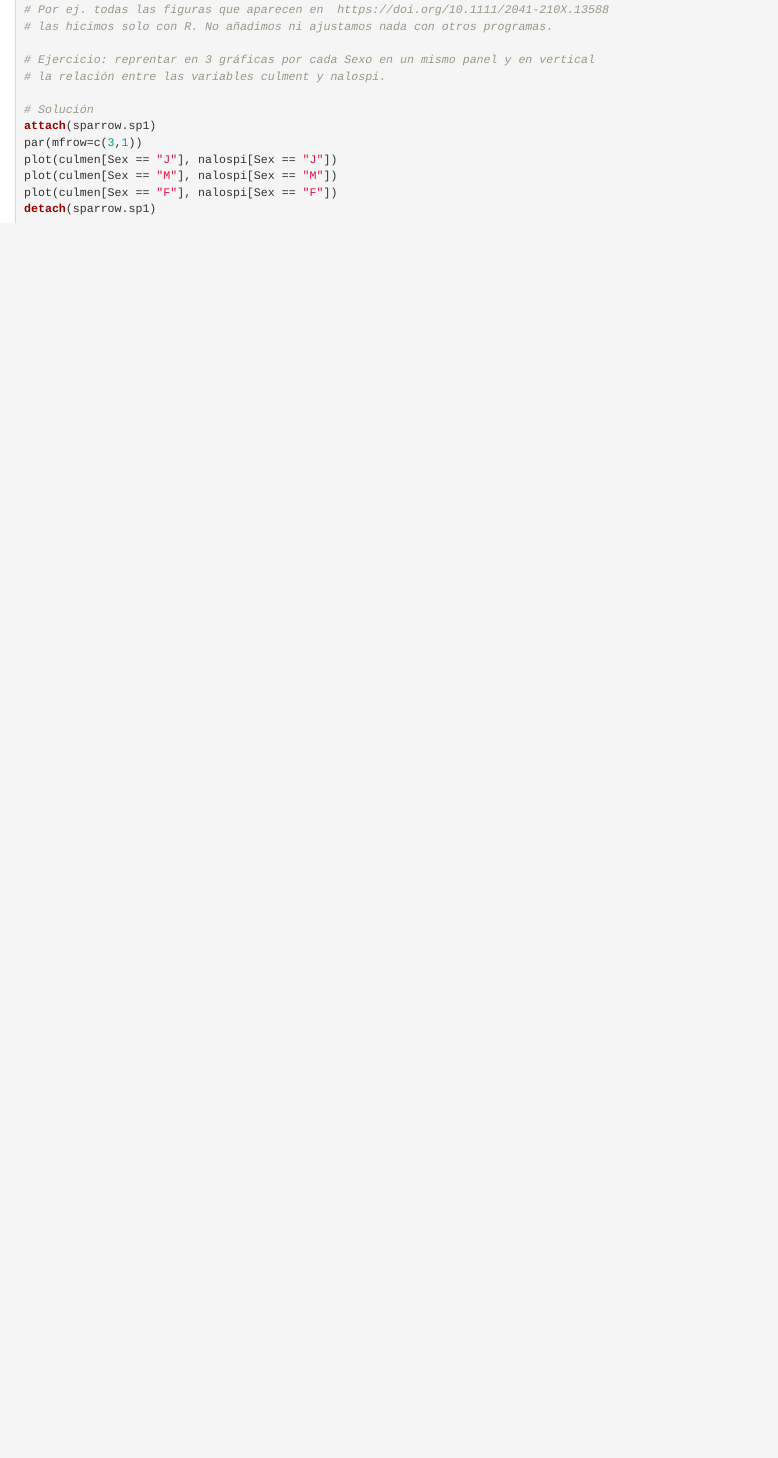
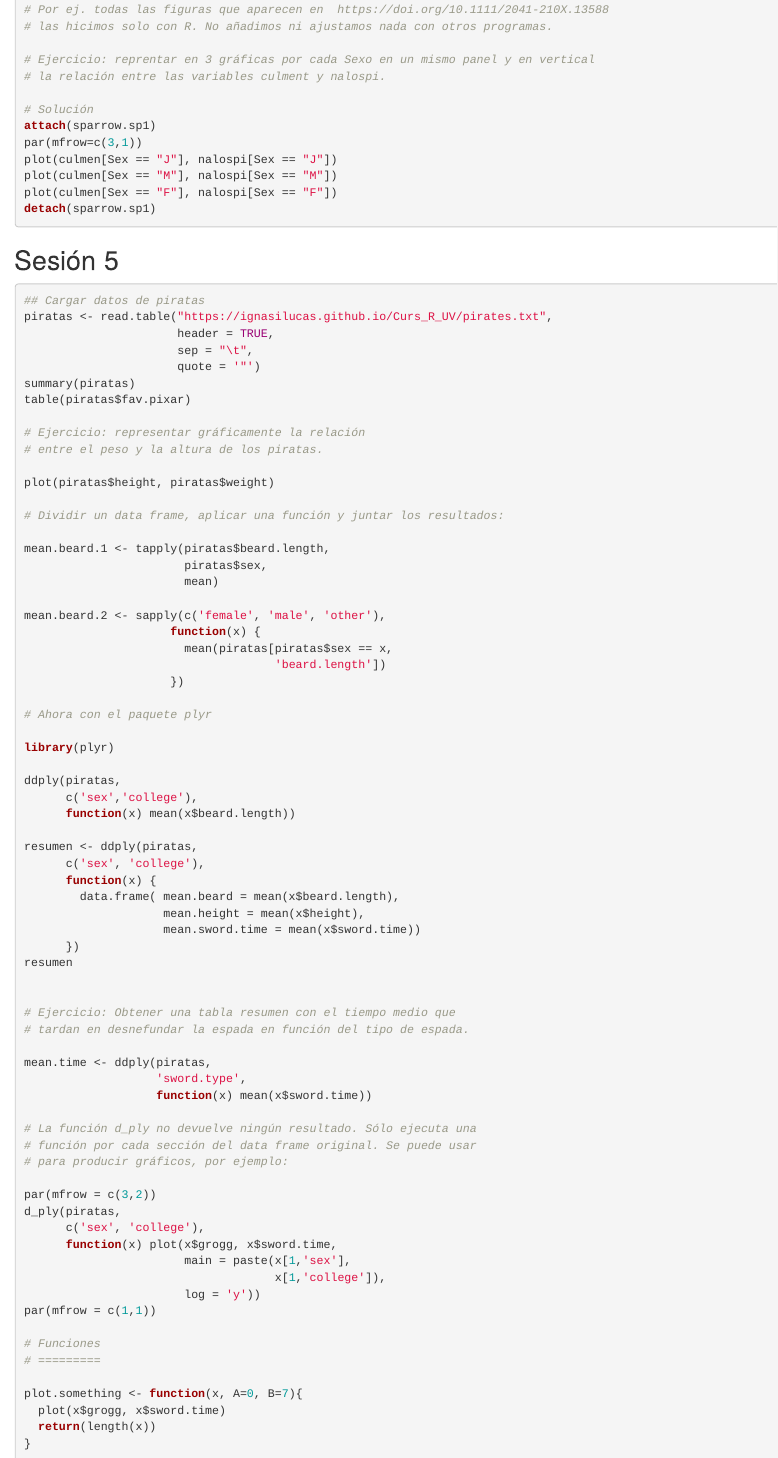
Before and after one commit to IgnasiLucas/Curs_R_UV, an R Markdown document (apunts.Rmd): the page in a window 1100 px wide, from 6900 px down. The pictures show the output file apunts.html that the author committed with the source, opened offline.

Commit message:
Apunts de la 5a sessió afegits.

````diff
--- a/apunts.Rmd
+++ b/apunts.Rmd
@@ -390,3 +390,78 @@ plot(culmen[Sex == "M"], nalospi[Sex == "M"])
 plot(culmen[Sex == "F"], nalospi[Sex == "F"])
 detach(sparrow.sp1)
 ```
+
+## Sesión 5
+
+```{r eval=FALSE}
+## Cargar datos de piratas
+piratas <- read.table("https://ignasilucas.github.io/Curs_R_UV/pirates.txt",
+                      header = TRUE,
+                      sep = "\t",
+                      quote = '"')
+summary(piratas)
+table(piratas$fav.pixar)
+
+# Ejercicio: representar gráficamente la relación
+# entre el peso y la altura de los piratas.
+
+plot(piratas$height, piratas$weight)
+
+# Dividir un data frame, aplicar una función y juntar los resultados:
+
+mean.beard.1 <- tapply(piratas$beard.length,
+                       piratas$sex,
+                       mean)
+
+mean.beard.2 <- sapply(c('female', 'male', 'other'),
+                     function(x) {
+                       mean(piratas[piratas$sex == x,
+                                    'beard.length'])
+                     })
+
+# Ahora con el paquete plyr
+
+library(plyr)
+
+ddply(piratas,
+      c('sex','college'),
+      function(x) mean(x$beard.length))
+
+resumen <- ddply(piratas,
+      c('sex', 'college'),
+      function(x) {
+        data.frame( mean.beard = mean(x$beard.length),
+                    mean.height = mean(x$height),
+                    mean.sword.time = mean(x$sword.time))
+      })
+resumen
+
+
+# Ejercicio: Obtener una tabla resumen con el tiempo medio que
+# tardan en desnefundar la espada en función del tipo de espada.
+
+mean.time <- ddply(piratas,
+                   'sword.type',
+                   function(x) mean(x$sword.time))
+
+# La función d_ply no devuelve ningún resultado. Sólo ejecuta una
+# función por cada sección del data frame original. Se puede usar
+# para producir gráficos, por ejemplo:
+
+par(mfrow = c(3,2))
+d_ply(piratas,
+      c('sex', 'college'),
+      function(x) plot(x$grogg, x$sword.time,
+                       main = paste(x[1,'sex'],
+                                    x[1,'college']),
+                       log = 'y'))
+par(mfrow = c(1,1))
+
+# Funciones
+# =========
+
+plot.something <- function(x, A=0, B=7){
+  plot(x$grogg, x$sword.time)
+  return(length(x))
+}
+```
````
Also changed, not shown: index.Rmd (+2 -2 lines), apunts.html, index.html, apunts.Rmd (2 more changed lines).
